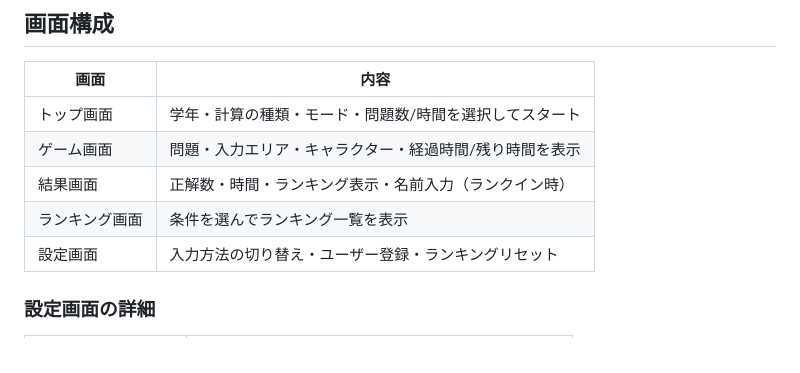
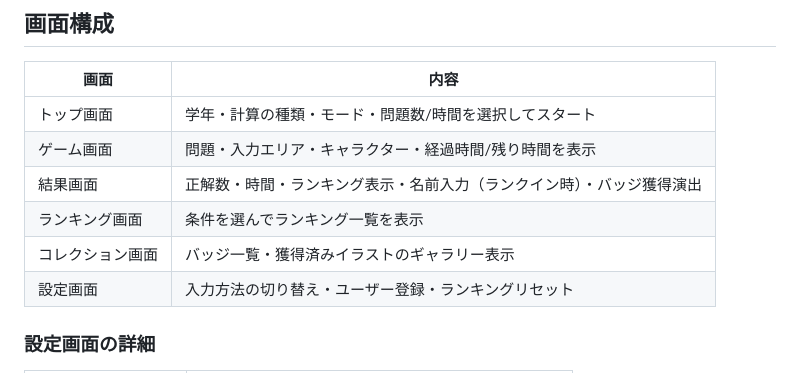
Before and after one commit to ykst03314391-gif/anzan-game, a Markdown page: README.md, the part around one of its changes. Rendered like a GitHub page.

```diff
--- a/README.md
+++ b/README.md
@@ -107,8 +154,9 @@
 |------|------|
 | トップ画面 | 学年・計算の種類・モード・問題数/時間を選択してスタート |
 | ゲーム画面 | 問題・入力エリア・キャラクター・経過時間/残り時間を表示 |
-| 結果画面 | 正解数・時間・ランキング表示・名前入力（ランクイン時） |
+| 結果画面 | 正解数・時間・ランキング表示・名前入力（ランクイン時）・バッジ獲得演出 |
 | ランキング画面 | 条件を選んでランキング一覧を表示 |
+| コレクション画面 | バッジ一覧・獲得済みイラストのギャラリー表示 |
 | 設定画面 | 入力方法の切り替え・ユーザー登録・ランキングリセット |
 
 ### 設定画面の詳細
```
Also changed, not shown: other parts of README.md (+48 -1 lines).
